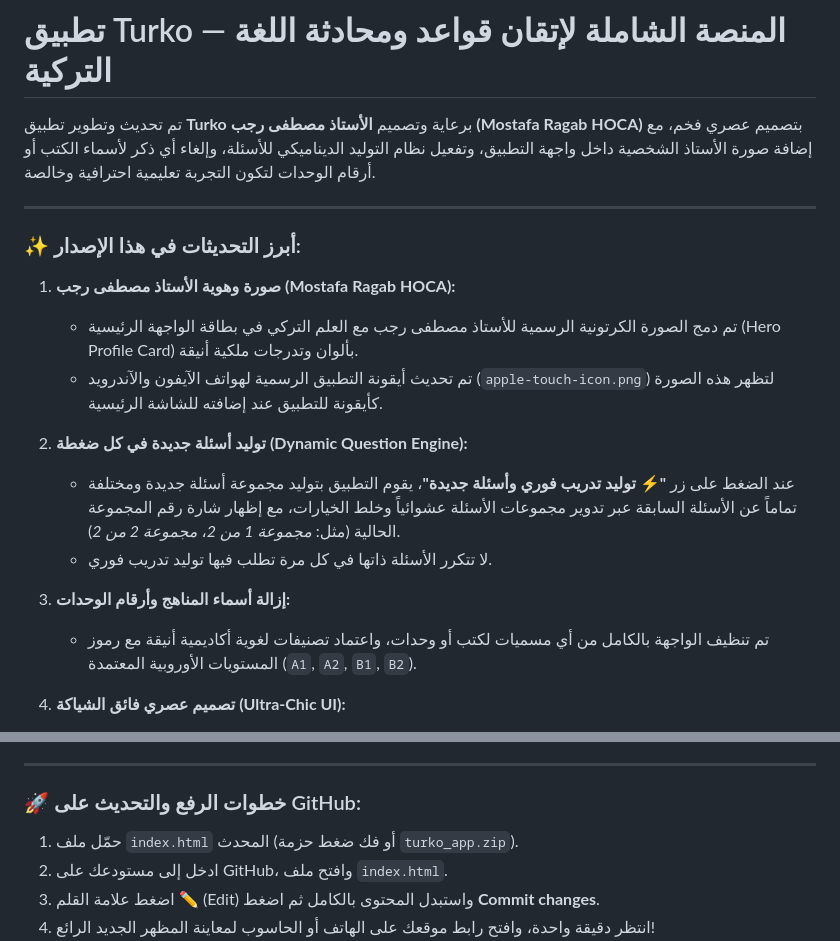
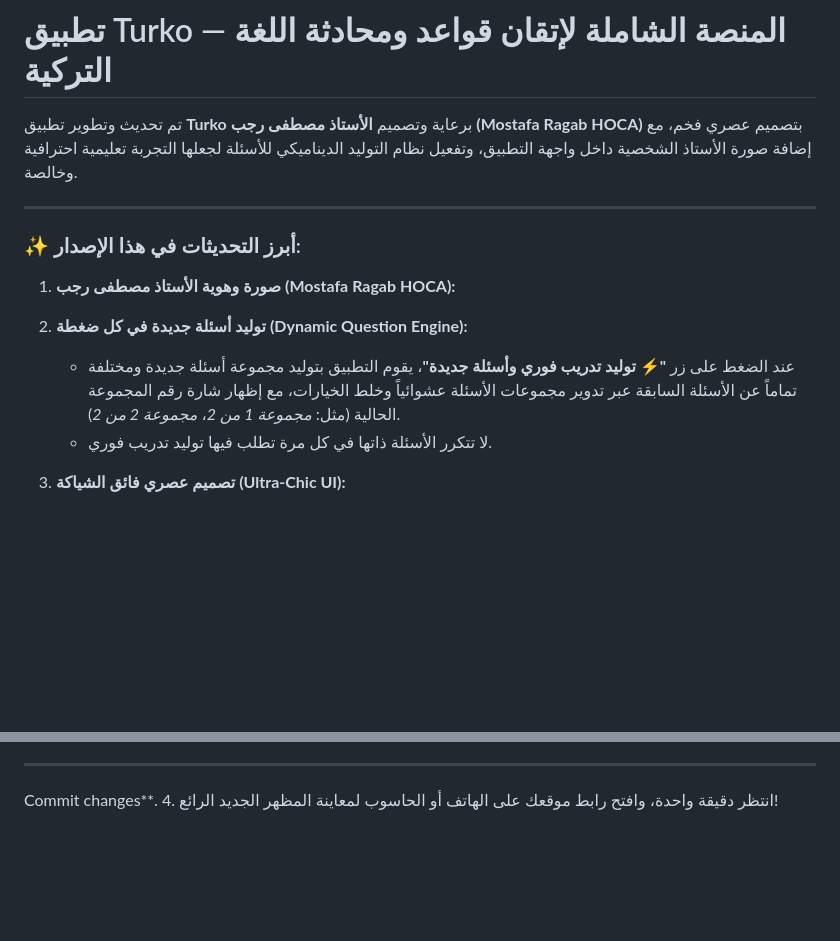
Before and after one commit to mustafaragabali6/turko, a Markdown page: README.md, 2 parts joined by grey strips. Drawn GitHub-style; blank space fills up the shorter version.

```diff
--- a/README.md
+++ b/README.md
@@ -1,21 +1,17 @@
 # تطبيق Turko — المنصة الشاملة لإتقان قواعد ومحادثة اللغة التركية
 
-تم تحديث وتطوير تطبيق **Turko** برعاية وتصميم **الأستاذ مصطفى رجب (Mostafa Ragab HOCA)** بتصميم عصري فخم، مع إضافة صورة الأستاذ الشخصية داخل واجهة التطبيق، وتفعيل نظام التوليد الديناميكي للأسئلة، وإلغاء أي ذكر لأسماء الكتب أو أرقام الوحدات لتكون التجربة تعليمية احترافية وخالصة.
+تم تحديث وتطوير تطبيق **Turko** برعاية وتصميم **الأستاذ مصطفى رجب (Mostafa Ragab HOCA)** بتصميم عصري فخم، مع إضافة صورة الأستاذ الشخصية داخل واجهة التطبيق، وتفعيل نظام التوليد الديناميكي للأسئلة لجعلها التجربة تعليمية احترافية وخالصة.
 
 ---
 
 ### ✨ أبرز التحديثات في هذا الإصدار:
 
 1. **صورة وهوية الأستاذ مصطفى رجب (Mostafa Ragab HOCA):**
-   - تم دمج الصورة الكرتونية الرسمية للأستاذ مصطفى رجب مع العلم التركي في بطاقة الواجهة الرئيسية (Hero Profile Card) بألوان وتدرجات ملكية أنيقة.
-   - تم تحديث أيقونة التطبيق الرسمية لهواتف الآيفون والآندرويد (`apple-touch-icon.png`) لتظهر هذه الصورة كأيقونة للتطبيق عند إضافته للشاشة الرئيسية.
+
 
 2. **توليد أسئلة جديدة في كل ضغطة (Dynamic Question Engine):**
    - عند الضغط على زر **"⚡ توليد تدريب فوري وأسئلة جديدة"**، يقوم التطبيق بتوليد مجموعة أسئلة جديدة ومختلفة تماماً عن الأسئلة السابقة عبر تدوير مجموعات الأسئلة عشوائياً وخلط الخيارات، مع إظهار شارة رقم المجموعة الحالية (مثل: *مجموعة 1 من 2*، *مجموعة 2 من 2*).
    - لا تتكرر الأسئلة ذاتها في كل مرة تطلب فيها توليد تدريب فوري.
-
-3. **إزالة أسماء المناهج وأرقام الوحدات:**
-   - تم تنظيف الواجهة بالكامل من أي مسميات لكتب أو وحدات، واعتماد تصنيفات لغوية أكاديمية أنيقة مع رموز المستويات الأوروبية المعتمدة (`A1`, `A2`, `B1`, `B2`).
 
 4. **تصميم عصري فائق الشياكة (Ultra-Chic UI):**
    - تصميم بطاقات زجاجية عصرية بظلال ناعمة (Soft Glassmorphism).
@@ -75,9 +71,5 @@
    * Bağlaçlar (çünkü, bu yüzden, bu nedenle, de/da, ile, ki) — أدوات الربط والتعليل والنتيجة [A2]
 
 ---
-
-### 🚀 خطوات الرفع والتحديث على GitHub:
-1. حمّل ملف `index.html` المحدث (أو فك ضغط حزمة `turko_app.zip`).
-2. ادخل إلى مستودعك على GitHub، وافتح ملف `index.html`.
-3. اضغط علامة القلم ✏️ (Edit) واستبدل المحتوى بالكامل ثم اضغط **Commit changes**.
+Commit changes**.
 4. انتظر دقيقة واحدة، وافتح رابط موقعك على الهاتف أو الحاسوب لمعاينة المظهر الجديد الرائع!
```
